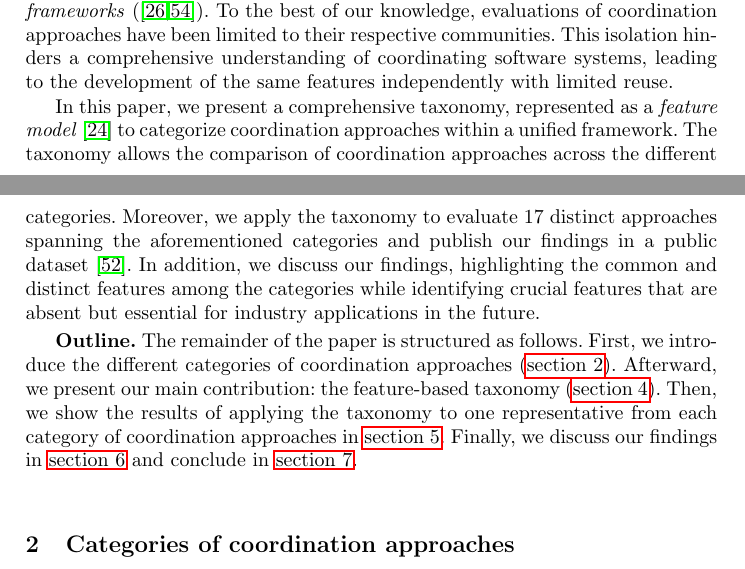
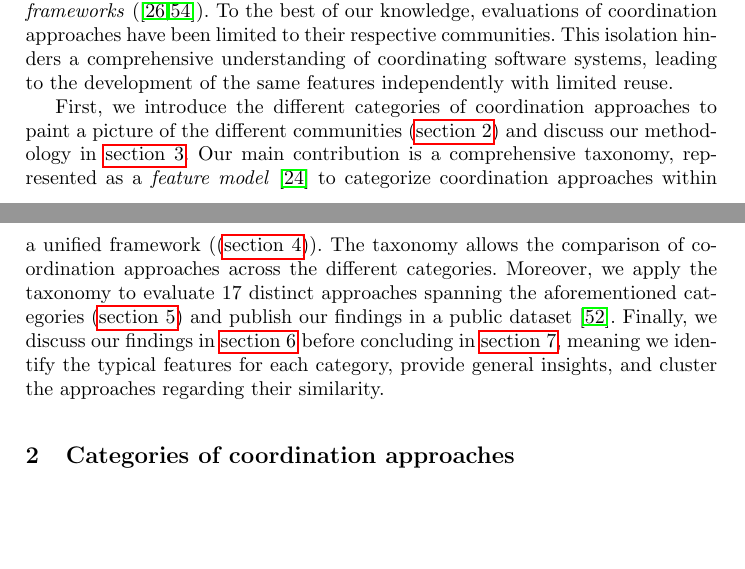
Before and after one commit to timKraeuter/Coordination-2024, a LaTeX thesis (main.tex): two parts of pages 1 and 2 of 20, joined at a grey line, cut so that both start at the same text, the shorter picture padded with empty space. Compiled offline with pdfLaTeX.

Commit message:
Add findings to the introduction

```diff
--- a/main.tex
+++ b/main.tex
@@ -67,19 +67,12 @@ The study of coordination approaches appears to be fragmented, with disparate in
 To the best of our knowledge, evaluations of coordination approaches have been limited to their respective communities.
 This isolation hinders a comprehensive understanding of coordinating software systems, leading to the development of the same features independently with limited reuse.
 
-% Contribution
-In this paper, we present a comprehensive taxonomy, represented as a \textit{feature model}~\cite{kangFeatureOrientedDomainAnalysis1990} to categorize coordination approaches within a unified framework.
+% Contribution and outline
+First, we introduce the different categories of coordination approaches to paint a picture of the different communities (\autoref{sec: approaches}) and discuss our methodology in \autoref{sec: methodology}.
+Our main contribution is a comprehensive taxonomy, represented as a \textit{feature model}~\cite{kangFeatureOrientedDomainAnalysis1990} to categorize coordination approaches within a unified framework ((\autoref{sec: taxonomy})).
 The taxonomy allows the comparison of coordination approaches across the different categories.
-Moreover, we apply the taxonomy to evaluate 17 distinct approaches spanning the aforementioned categories and publish our findings in a public dataset~\cite{timkrauterArtifactsCoordination2024}.
-In addition, we discuss our findings, highlighting the common and distinct features among the categories while identifying crucial features that are absent but essential for industry applications in the future.
-% TODO: Add more concrete info about the findings once we have written the findings section. --> Fields closer than thought
-
-% Paper outline: TODO: Maybe merge with the contributions. (just adding the final part!?)
-\textbf{Outline.} The remainder of the paper is structured as follows.
-First, we introduce the different categories of coordination approaches (\autoref{sec: approaches}).
-Afterward, we present our main contribution: the feature-based taxonomy (\autoref{sec: taxonomy}).
-Then, we show the results of applying the taxonomy to one representative from each category of coordination approaches in \autoref{sec: application}.
-Finally, we discuss our findings in \autoref{sec: findings} and conclude in \autoref{sec: conclusion}.
+Moreover, we apply the taxonomy to evaluate 17 distinct approaches spanning the aforementioned categories (\autoref{sec: application}) and publish our findings in a public dataset~\cite{timkrauterArtifactsCoordination2024}.
+Finally, we discuss our findings in \autoref{sec: findings} before concluding in \autoref{sec: conclusion}, meaning we identify the typical features for each category, provide general insights, and cluster the approaches regarding their similarity.
 
 \section{Categories of coordination approaches} \label{sec: approaches}
 
```
Also changed, not shown: main.tex (4 more changed lines).
